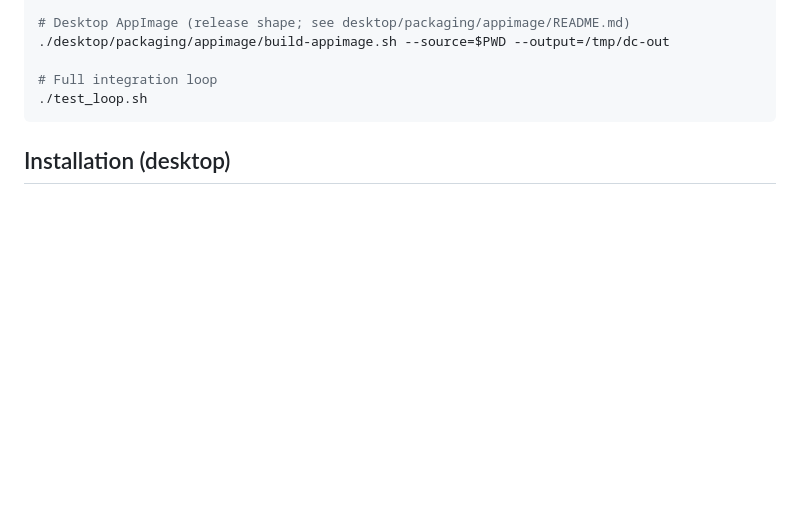
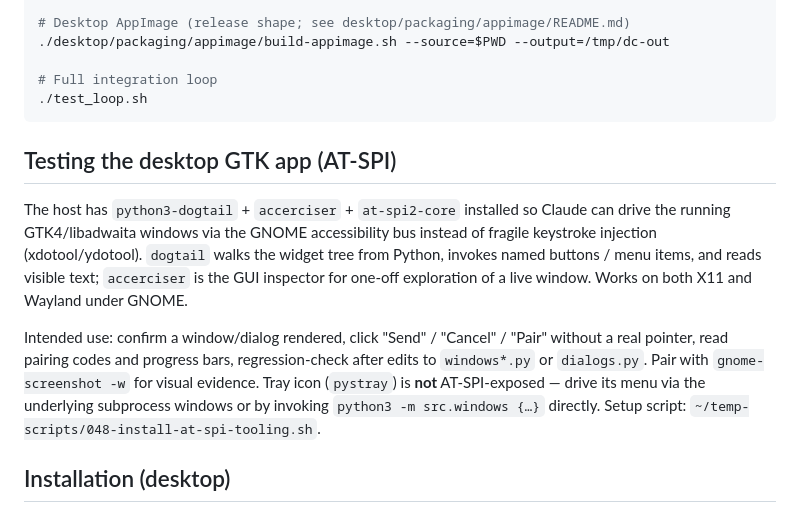
Before and after one commit to hawwwran/desktop-connector, a Markdown page: CLAUDE.md, the part around the change. Rendered like a GitHub page; blank space fills up the shorter version.

Commit message:
Document GTK accessibility testing setup

````diff
--- a/CLAUDE.md
+++ b/CLAUDE.md
@@ -50,6 +50,12 @@ cd android && ./gradlew assembleDebug   # → app/build/outputs/apk/debug/app-de
 # Full integration loop
 ./test_loop.sh
 ```
+
+## Testing the desktop GTK app (AT-SPI)
+
+The host has `python3-dogtail` + `accerciser` + `at-spi2-core` installed so Claude can drive the running GTK4/libadwaita windows via the GNOME accessibility bus instead of fragile keystroke injection (xdotool/ydotool). `dogtail` walks the widget tree from Python, invokes named buttons / menu items, and reads visible text; `accerciser` is the GUI inspector for one-off exploration of a live window. Works on both X11 and Wayland under GNOME.
+
+Intended use: confirm a window/dialog rendered, click "Send" / "Cancel" / "Pair" without a real pointer, read pairing codes and progress bars, regression-check after edits to `windows*.py` or `dialogs.py`. Pair with `gnome-screenshot -w` for visual evidence. Tray icon (`pystray`) is **not** AT-SPI-exposed — drive its menu via the underlying subprocess windows or by invoking `python3 -m src.windows {…}` directly. Setup script: `~/temp-scripts/048-install-at-spi-tooling.sh`.
 
 ## Installation (desktop)
 
````
